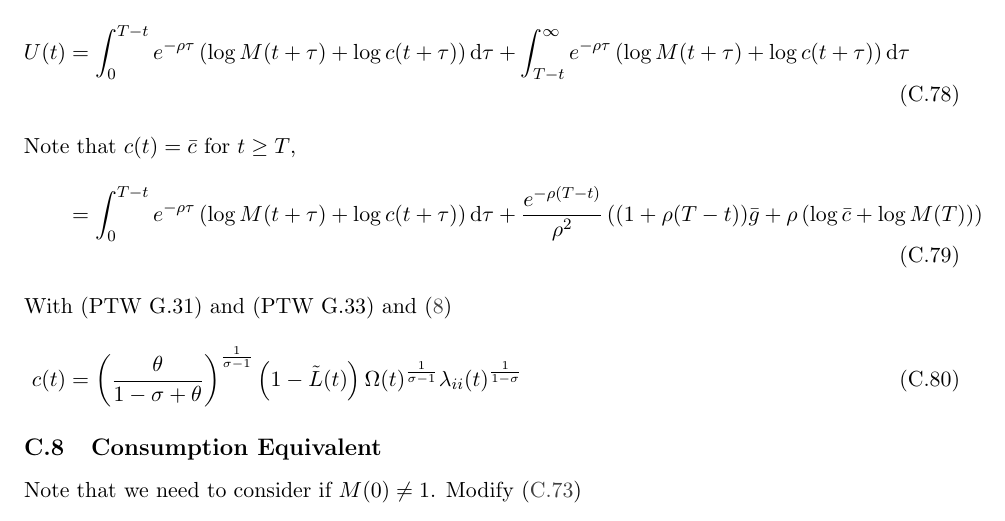
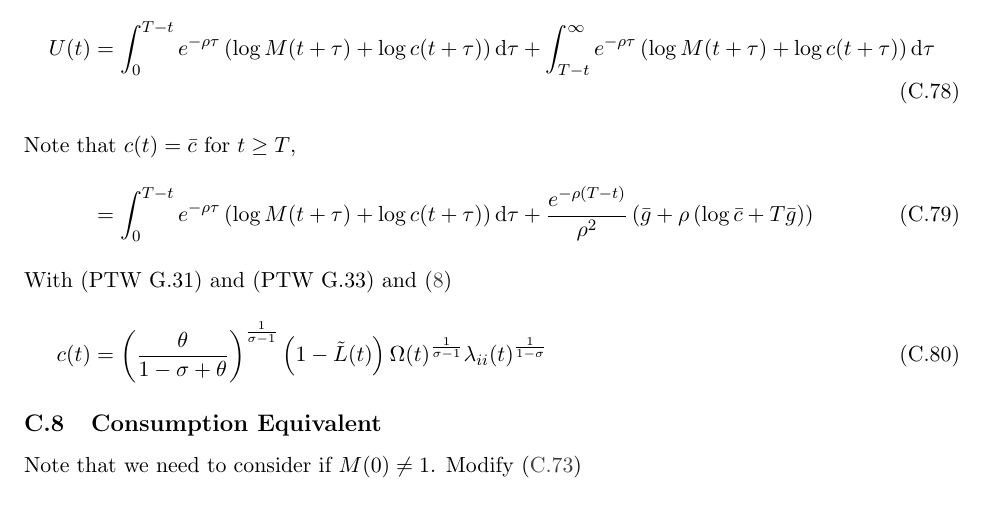
Before and after one commit to jlperla/PerlaTonettiWaugh.jl, a LaTeX document (docs/numerical_algorithm.tex): part of page 21 of 22, cut so that both start at the same text. Compiled offline with pdfLaTeX.

Commit message:
Fix formula for `U`

```diff
--- a/docs/numerical_algorithm.tex
+++ b/docs/numerical_algorithm.tex
@@ -743,7 +743,7 @@ U(t) &= \int_0^{\infty}e^{-\rho \tau}\log C(t+\tau)\diff \tau\\
 \intertext{Given the convergence at time $T$, use \cref{eq:U-def} to split the welfare integral,}
 U(t) &= \int_0^{T-t}e^{-\rho \tau}\left(\log M(t+\tau)+\log c(t+\tau)\right)\diff \tau + \int_{T-t}^{\infty}e^{-\rho \tau}\left(\log M(t+\tau)+\log c(t+\tau)\right)\diff \tau\\
 \intertext{Note that $c(t)= \bar{c}$ for $t \geq T$,}
-&= \int_0^{T-t}e^{-\rho \tau}\left(\log M(t+\tau)+\log c(t+\tau)\right)\diff \tau + \frac{e^{-\rho( T-t)}}{\rho^2}\left((1+\rho( T-t))\bar{g} + \rho\left(\log \bar{c} + \log M(T) \right) \right)\label{eq:U-dynamics}
+&= \int_0^{T-t}e^{-\rho \tau}\left(\log M(t+\tau)+\log c(t+\tau)\right)\diff \tau + \frac{e^{-\rho( T-t)}}{\rho^2}\left(\bar{g} + \rho\left(\log \bar{c} + T \bar{g} \right) \right)\label{eq:U-dynamics}
 %	\intertext{With \cref{eq:M-t-sol}}
 %	&= \int_0^{T}e^{-\rho \tau}\left(\log M(t+\tau)+\log c(t+\tau)\right)\diff \tau + \frac{e^{-\rho( T-t)}}{\rho^2}\left((1+\rho( T-t))g(T) + \rho\left(\log \bar{c} + \log M(T) \right) \right)
 \intertext{With (PTW G.31) and (PTW G.33) and \cref{eq:f-stationary-summary}}
```
Also changed, not shown: 1 other file.
